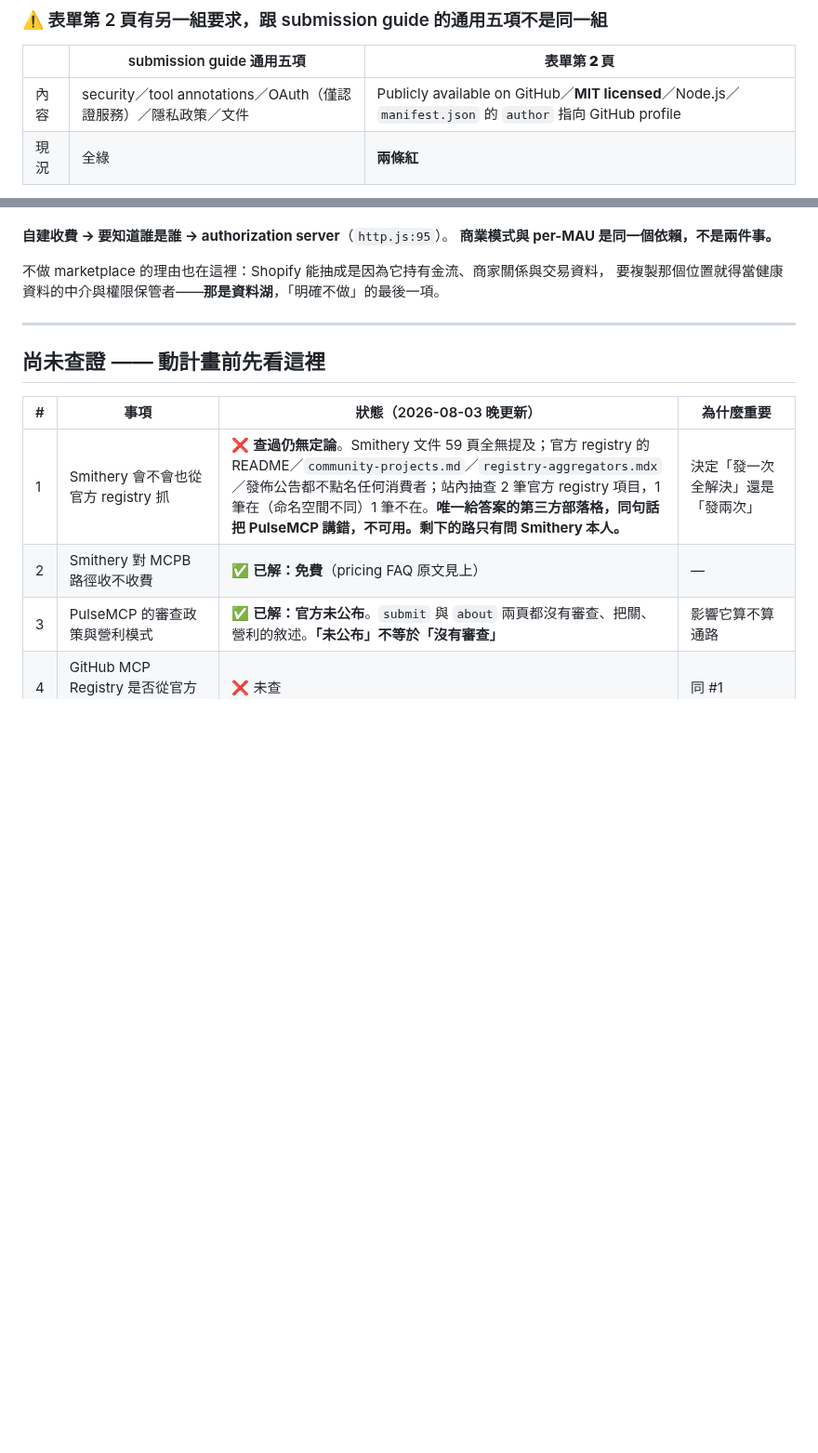
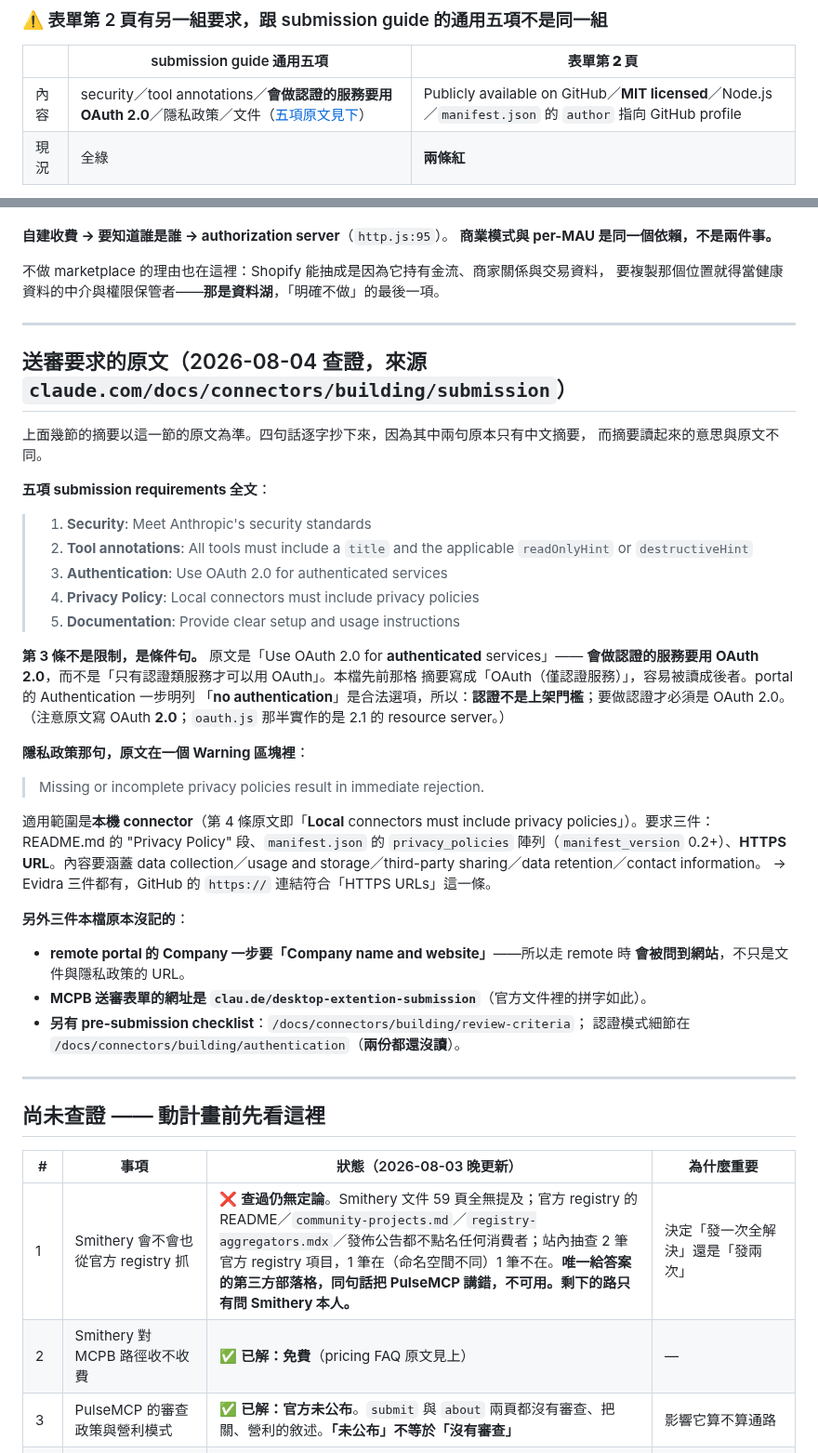
Before and after one commit to henryyeh182/evidra, a Markdown page: docs/distribution-channels.md, 2 parts joined by grey strips. Shown at 93% size. Drawn GitHub-style; blank space fills up the shorter version.

Commit message:
Record what the submission guide and Garmin actually say
Three claims were being carried without their sources. Two turned out to say
something other than the summary of them.

The submission requirement reads "Use OAuth 2.0 for authenticated services" —
a condition on services that authenticate, not a restriction limiting OAuth to
authentication services, which is how the Chinese summary could be read. The
portal lists "no authentication" as a valid mode, so authentication is not a
listing requirement at all. All five requirements are now quoted in full.

"Missing or incomplete privacy policies result in immediate rejection" is
verbatim, and it sits in a warning block. It applies to local connectors, and
the requirement is HTTPS URLs — no owned domain — so the GitHub links Evidra
already ships qualify.

Garmin's Connect Developer Program is "available for enterprise use" and the
FAQ says "it is only for business use". Access needs an application and review,
roughly two business days, then a portal invitation and an integration call. So
connecting Garmin is a gate that stands before the code, and it belongs to P4,
where the deployment is the user's own — the hosted boundary forbids talking to
a provider directly at all. Whether the program is currently paused is not
settled: both Garmin pages say "Stay tuned for more updates on the program"
while the FAQ invites applications, and the only source claiming a pause is one
third-party blog.

Three things the same reading turned up that were not recorded — the remote
portal asks for a company website, the MCPB form URL, and two official pages
nobody has read yet — plus the unsettled items are in the unverified list.

Co-Authored-By: Claude Opus 5 <noreply@anthropic.com>

```diff
--- a/docs/distribution-channels.md
+++ b/docs/distribution-channels.md
@@ -37,7 +37,7 @@ MCP Directory T&C 同意＊／feedback（選填）。
 
 | | submission guide 通用五項 | **表單第 2 頁** |
 |---|---|---|
-| 內容 | security／tool annotations／OAuth（僅認證服務）／隱私政策／文件 | Publicly available on GitHub／**MIT licensed**／Node.js／`manifest.json` 的 `author` 指向 GitHub profile |
+| 內容 | security／tool annotations／**會做認證的服務要用 OAuth 2.0**／隱私政策／文件（[五項原文見下](#送審要求的原文2026-08-04-查證來源-claudecomdocsconnectorsbuildingsubmission)） | Publicly available on GitHub／**MIT licensed**／Node.js／`manifest.json` 的 `author` 指向 GitHub profile |
 | 現況 | 全綠 | **兩條紅** |
 
 紅的兩條（2026-08-03 實測）：`LICENSE` 是「All rights reserved」專有授權；
@@ -275,6 +275,45 @@ Anthropic Policy 禁「software that transfers money… **on behalf of users**
 
 ---
 
+## 送審要求的原文（2026-08-04 查證，來源 `claude.com/docs/connectors/building/submission`）
+
+上面幾節的摘要以這一節的原文為準。四句話逐字抄下來，因為其中兩句原本只有中文摘要，
+而摘要讀起來的意思與原文不同。
+
+**五項 submission requirements 全文**：
+
+> 1. **Security**: Meet Anthropic's security standards
+> 2. **Tool annotations**: All tools must include a `title` and the applicable `readOnlyHint` or `destructiveHint`
+> 3. **Authentication**: Use OAuth 2.0 for authenticated services
+> 4. **Privacy Policy**: Local connectors must include privacy policies
+> 5. **Documentation**: Provide clear setup and usage instructions
+
+**第 3 條不是限制，是條件句。** 原文是「Use OAuth 2.0 for **authenticated** services」——
+**會做認證的服務要用 OAuth 2.0**，而不是「只有認證類服務才可以用 OAuth」。本檔先前那格
+摘要寫成「OAuth（僅認證服務）」，容易被讀成後者。portal 的 Authentication 一步明列
+「**no authentication**」是合法選項，所以：**認證不是上架門檻**；要做認證才必須是 OAuth 2.0。
+（注意原文寫 OAuth **2.0**；`oauth.js` 那半實作的是 2.1 的 resource server。）
+
+**隱私政策那句，原文在一個 Warning 區塊裡**：
+
+> Missing or incomplete privacy policies result in immediate rejection.
+
+適用範圍是**本機 connector**（第 4 條原文即「**Local** connectors must include privacy
+policies」）。要求三件：README.md 的 "Privacy Policy" 段、`manifest.json` 的
+`privacy_policies` 陣列（`manifest_version` 0.2+）、**HTTPS URL**。內容要涵蓋 data
+collection／usage and storage／third-party sharing／data retention／contact information。
+→ Evidra 三件都有，GitHub 的 `https://` 連結符合「HTTPS URLs」這一條。
+
+**另外三件本檔原本沒記的**：
+
+- **remote portal 的 Company 一步要「Company name and website」**——所以走 remote 時
+  **會被問到網站**，不只是文件與隱私政策的 URL。
+- **MCPB 送審表單的網址是 `clau.de/desktop-extention-submission`**（官方文件裡的拼字如此）。
+- **另有 pre-submission checklist**：`/docs/connectors/building/review-criteria`；
+  認證模式細節在 `/docs/connectors/building/authentication`（**兩份都還沒讀**）。
+
+---
+
 ## 尚未查證 —— 動計畫前先看這裡
 
 | # | 事項 | 狀態（2026-08-03 晚更新） | 為什麼重要 |
```
Also changed, not shown: other parts of docs/distribution-channels.md (+5 -0 lines), docs/fitness-mcp-implementation-plan.md (+21 -0 lines).
